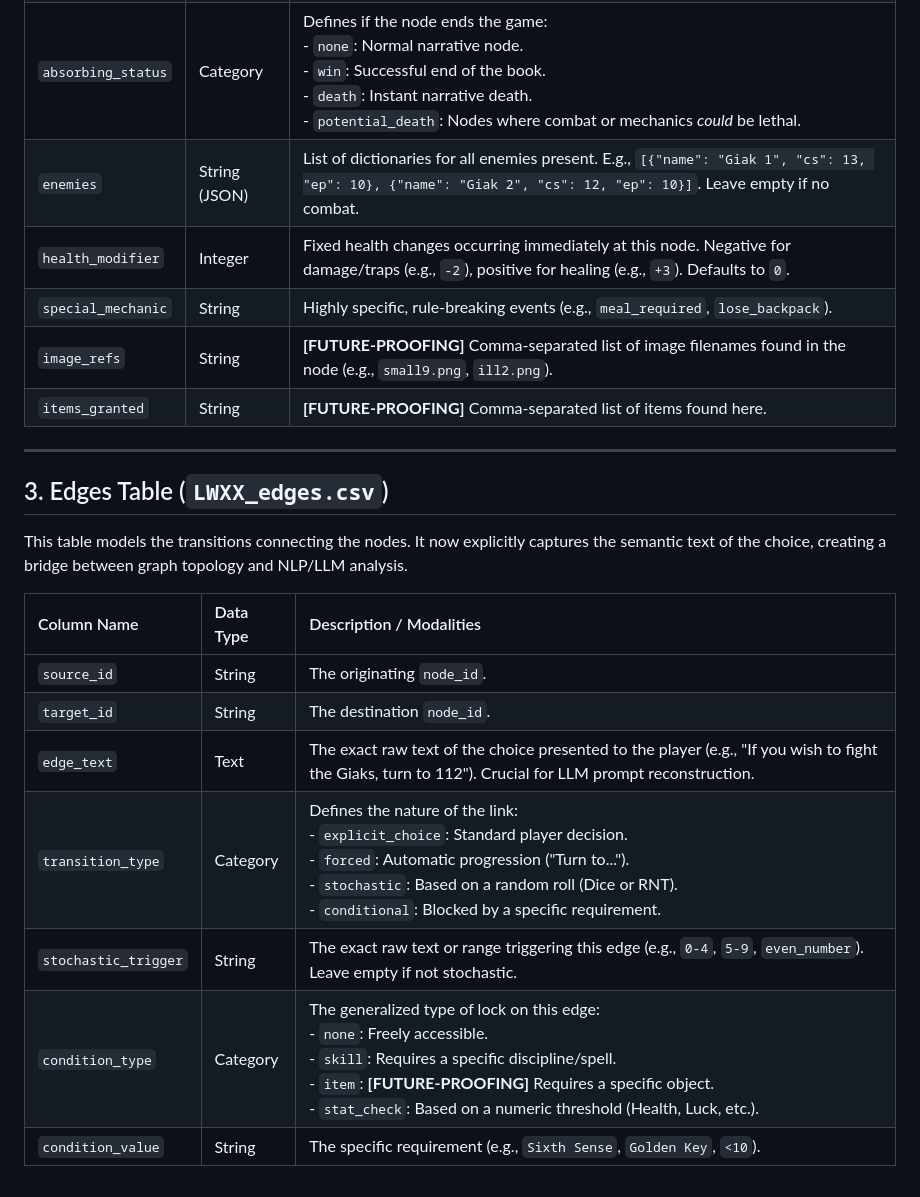
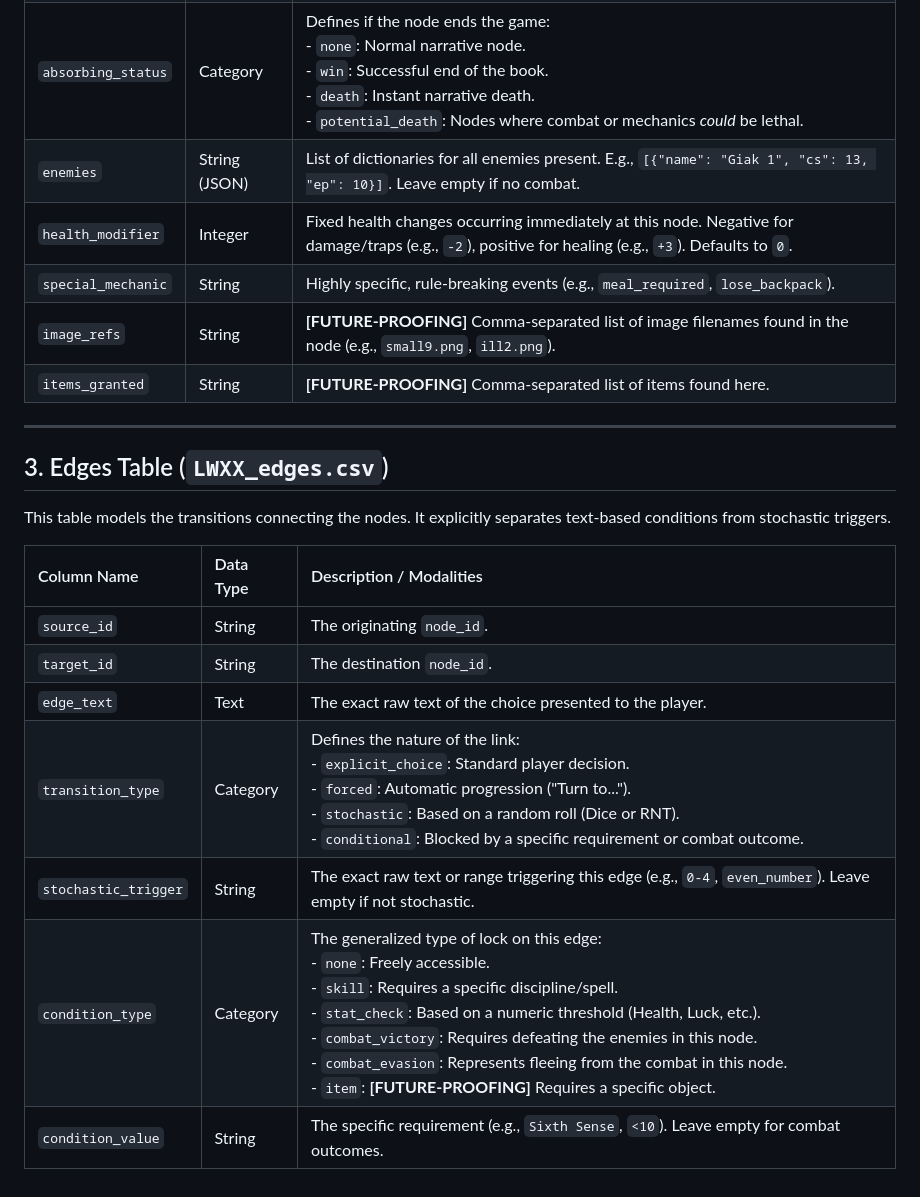
Before and after one commit to gguex/explore_interactive_fictions, a Markdown page: docs/gamebook_data_schema.md, the part around the change. GitHub-like rendering.

```diff
--- a/docs/gamebook_data_schema.md
+++ b/docs/gamebook_data_schema.md
@@ -24,7 +24,7 @@ This table models the static properties of each paragraph. It strictly captures
 | `node_id` | String | Unique identifier (e.g., "1", "112", "350"). |
 | `text_content` | Text | The raw text of the paragraph, stripped of HTML tags. |
 | `absorbing_status` | Category | Defines if the node ends the game:<br> - `none`: Normal narrative node.<br> - `win`: Successful end of the book.<br> - `death`: Instant narrative death.<br> - `potential_death`: Nodes where combat or mechanics *could* be lethal. |
-| `enemies` | String (JSON) | List of dictionaries for all enemies present. E.g., `[{"name": "Giak 1", "cs": 13, "ep": 10}, {"name": "Giak 2", "cs": 12, "ep": 10}]`. Leave empty if no combat. |
+| `enemies` | String (JSON) | List of dictionaries for all enemies present. E.g., `[{"name": "Giak 1", "cs": 13, "ep": 10}]`. Leave empty if no combat. |
 | `health_modifier` | Integer | Fixed health changes occurring immediately at this node. Negative for damage/traps (e.g., `-2`), positive for healing (e.g., `+3`). Defaults to `0`. |
 | `special_mechanic` | String | Highly specific, rule-breaking events (e.g., `meal_required`, `lose_backpack`). |
 | `image_refs` | String | **[FUTURE-PROOFING]** Comma-separated list of image filenames found in the node (e.g., `small9.png`, `ill2.png`). |
@@ -34,14 +34,14 @@ This table models the static properties of each paragraph. It strictly captures
 
 ## 3. Edges Table (`LWXX_edges.csv`)
 
-This table models the transitions connecting the nodes. It now explicitly captures the semantic text of the choice, creating a bridge between graph topology and NLP/LLM analysis.
+This table models the transitions connecting the nodes. It explicitly separates text-based conditions from stochastic triggers.
 
 | Column Name | Data Type | Description / Modalities |
 | :--- | :--- | :--- |
 | `source_id` | String | The originating `node_id`. |
 | `target_id` | String | The destination `node_id`. |
-| `edge_text` | Text | The exact raw text of the choice presented to the player (e.g., "If you wish to fight the Giaks, turn to 112"). Crucial for LLM prompt reconstruction. |
-| `transition_type` | Category | Defines the nature of the link:<br> - `explicit_choice`: Standard player decision.<br> - `forced`: Automatic progression ("Turn to...").<br> - `stochastic`: Based on a random roll (Dice or RNT).<br> - `conditional`: Blocked by a specific requirement. |
-| `stochastic_trigger` | String | The exact raw text or range triggering this edge (e.g., `0-4`, `5-9`, `even_number`). Leave empty if not stochastic. |
-| `condition_type` | Category | The generalized type of lock on this edge:<br> - `none`: Freely accessible.<br> - `skill`: Requires a specific discipline/spell.<br> - `item`: **[FUTURE-PROOFING]** Requires a specific object.<br> - `stat_check`: Based on a numeric threshold (Health, Luck, etc.). |
-| `condition_value` | String | The specific requirement (e.g., `Sixth Sense`, `Golden Key`, `<10`). |
+| `edge_text` | Text | The exact raw text of the choice presented to the player. |
+| `transition_type` | Category | Defines the nature of the link:<br> - `explicit_choice`: Standard player decision.<br> - `forced`: Automatic progression ("Turn to...").<br> - `stochastic`: Based on a random roll (Dice or RNT).<br> - `conditional`: Blocked by a specific requirement or combat outcome. |
+| `stochastic_trigger` | String | The exact raw text or range triggering this edge (e.g., `0-4`, `even_number`). Leave empty if not stochastic. |
+| `condition_type` | Category | The generalized type of lock on this edge:<br> - `none`: Freely accessible.<br> - `skill`: Requires a specific discipline/spell.<br> - `stat_check`: Based on a numeric threshold (Health, Luck, etc.).<br> - `combat_victory`: Requires defeating the enemies in this node.<br> - `combat_evasion`: Represents fleeing from the combat in this node.<br> - `item`: **[FUTURE-PROOFING]** Requires a specific object. |
+| `condition_value` | String | The specific requirement (e.g., `Sixth Sense`, `<10`). Leave empty for combat outcomes. |
```
Also changed, not shown: docs/gamebook_mechanics.md (+21 -20 lines).
